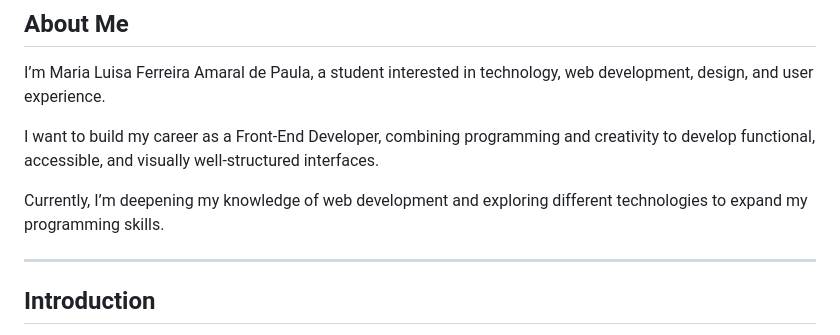
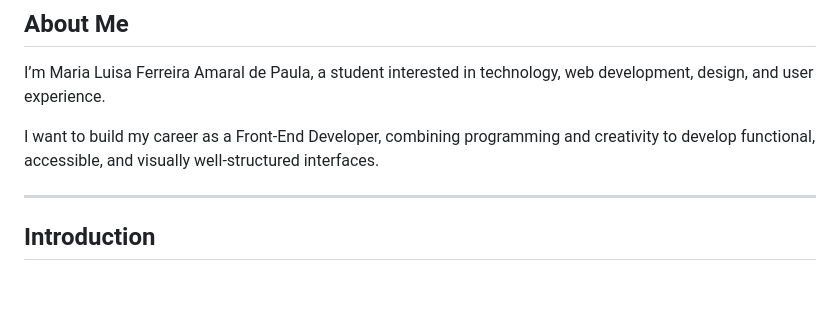
Before and after one commit to MariaLuisaAmaral/Portfolio-Maria-Luisa, a Markdown page: README.md, the part around one of its changes. Rendered like a GitHub page; blank space fills up the shorter version.

Commit message:
Update README with new portfolio image and content
Removed redundant sentence about deepening web development knowledge and updated portfolio preview image.

```diff
--- a/README.md
+++ b/README.md
@@ -11,8 +11,6 @@
 I’m Maria Luisa Ferreira Amaral de Paula, a student interested in technology, web development, design, and user experience.
 
 I want to build my career as a Front-End Developer, combining programming and creativity to develop functional, accessible, and visually well-structured interfaces.
-
-Currently, I’m deepening my knowledge of web development and exploring different technologies to expand my programming skills.
 
 ---
 
```
Also changed, not shown: other parts of README.md (+1 -1 lines).
